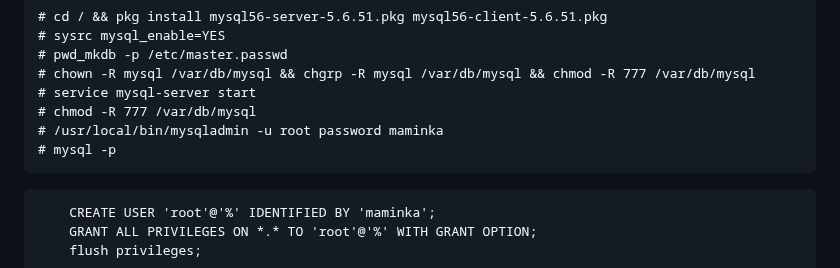
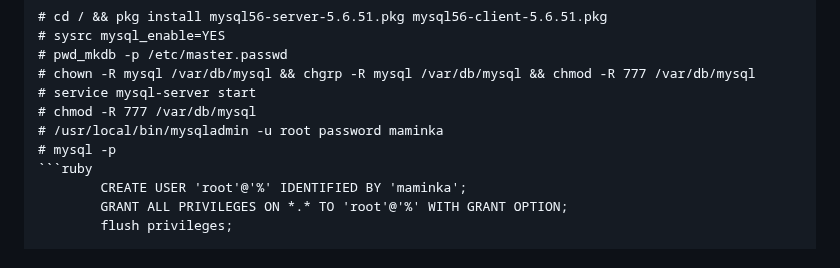
Before and after one commit to schneond/mt2-vps-process_kb, a Markdown page: README.md, the part around the change. Rendered like a GitHub page.

````diff
--- a/README.md
+++ b/README.md
@@ -58,7 +58,7 @@ chmod -R 777 /var/db/mysql
 # chmod -R 777 /var/db/mysql
 # /usr/local/bin/mysqladmin -u root password maminka
 # mysql -p
-```
+```ruby
         CREATE USER 'root'@'%' IDENTIFIED BY 'maminka';
         GRANT ALL PRIVILEGES ON *.* TO 'root'@'%' WITH GRANT OPTION;
         flush privileges;
````
